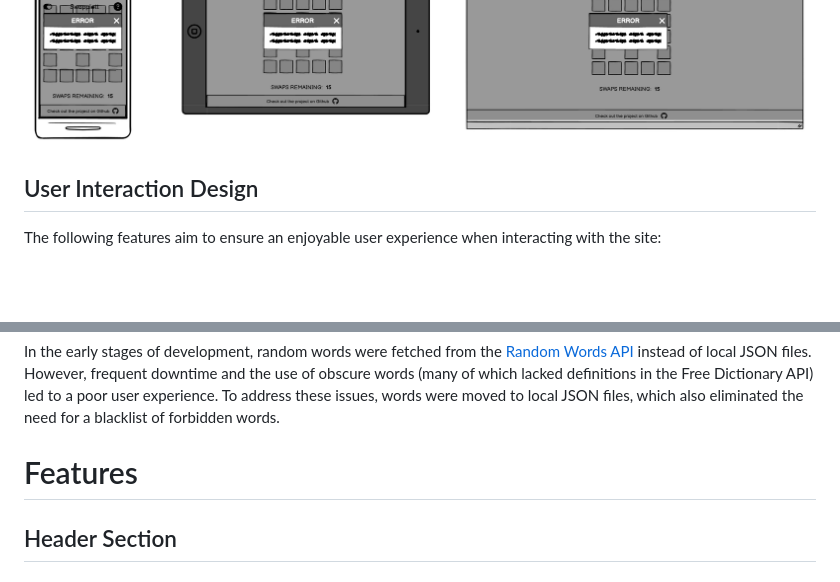
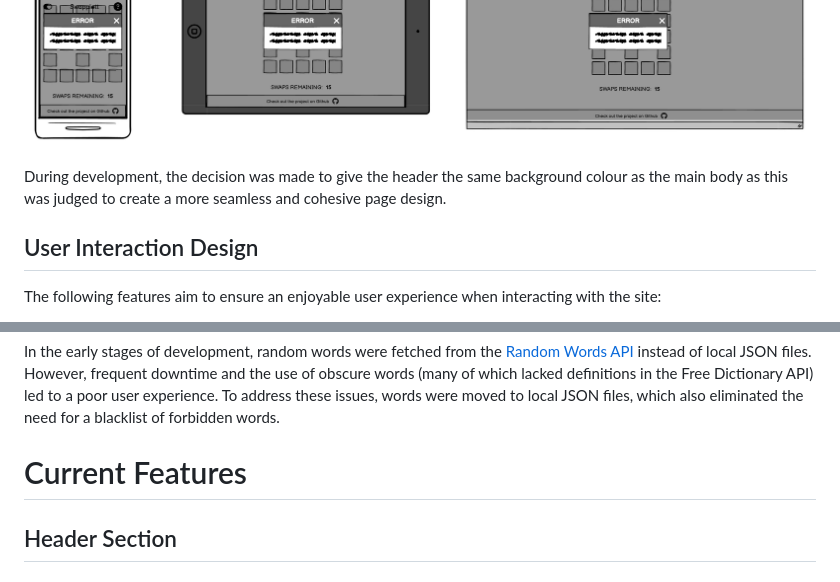
Before and after one commit to lowrycode/swaplett-project, a Markdown page: README.md, 2 parts joined by grey strips. Drawn GitHub-style; blank space fills up the shorter version.

```diff
--- a/README.md
+++ b/README.md
@@ -26,6 +26,8 @@ Wireframes were produced using <a href="https://balsamiq.com/" target="_blank" r
 ![Wireframe for definitions](readme-images/wire-frame-scroll-down.jpg)
 ![Wireframe for instructions modal](readme-images/wire-frame-instructions-modal.jpg)
 ![Wireframe for alert modal](readme-images/wire-frame-alert-modal.jpg)
+
+During development, the decision was made to give the header the same background colour as the main body as this was judged to create a more seamless and cohesive page design.
 
 ## User Interaction Design
 
@@ -61,7 +63,7 @@ The interactive elements on the page respond quickly, thanks to efficient JavaSc
 
 In the early stages of development, random words were fetched from the <a href="https://random-word-api.herokuapp.com/home" target="_blank" rel="noopener">Random Words API</a> instead of local JSON files. However, frequent downtime and the use of obscure words (many of which lacked definitions in the Free Dictionary API) led to a poor user experience. To address these issues, words were moved to local JSON files, which also eliminated the need for a blacklist of forbidden words.
 
-# Features
+# Current Features
 
 ## Header Section
 
```
Also changed, not shown: other parts of README.md (+27 -2 lines).
